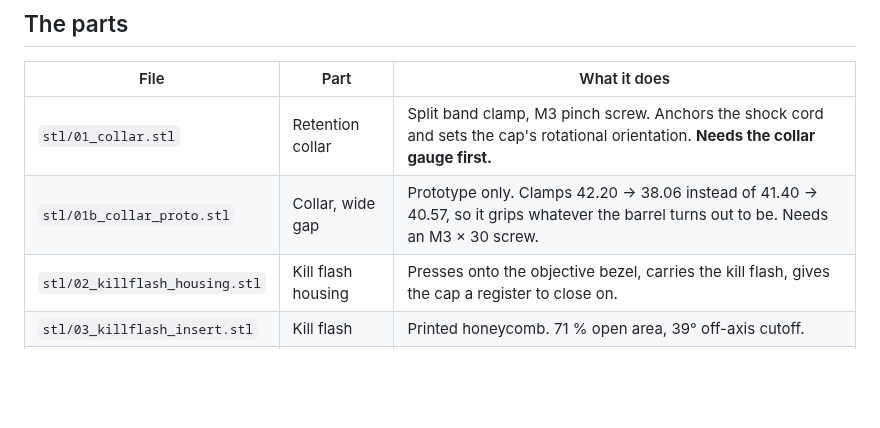
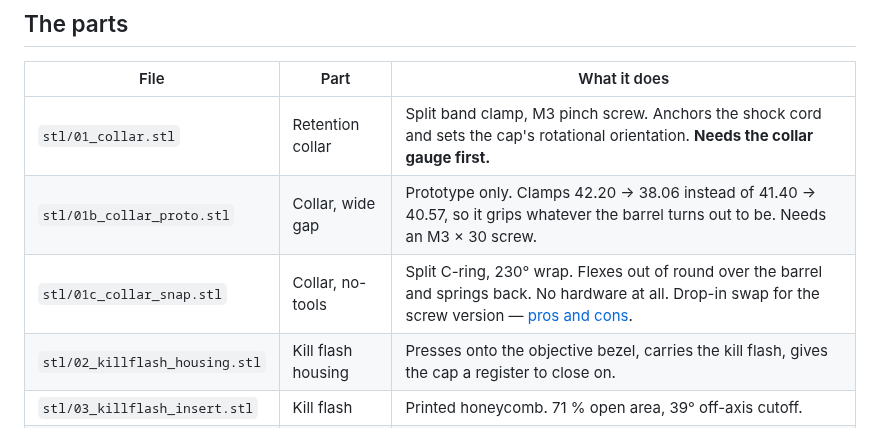
Before and after one commit to 046578139/Printing, a Markdown page: README.md, the part around the change. GitHub-like rendering; blank space fills up the shorter version.

```diff
--- a/README.md
+++ b/README.md
@@ -26,6 +26,7 @@ retained with 1/8 in shock cord.
 |---|---|---|
 | `stl/01_collar.stl` | Retention collar | Split band clamp, M3 pinch screw. Anchors the shock cord and sets the cap's rotational orientation. **Needs the collar gauge first.** |
 | `stl/01b_collar_proto.stl` | Collar, wide gap | Prototype only. Clamps 42.20 → 38.06 instead of 41.40 → 40.57, so it grips whatever the barrel turns out to be. Needs an M3 × 30 screw. |
+| `stl/01c_collar_snap.stl` | Collar, no-tools | Split C-ring, 230° wrap. Flexes out of round over the barrel and springs back. No hardware at all. Drop-in swap for the screw version — [pros and cons](docs/ASSEMBLY.md#which-collar-screw-or-snap). |
 | `stl/02_killflash_housing.stl` | Kill flash housing | Presses onto the objective bezel, carries the kill flash, gives the cap a register to close on. |
 | `stl/03_killflash_insert.stl` | Kill flash | Printed honeycomb. 71 % open area, 39° off-axis cutoff. |
 | `stl/04_flip_cap.stl` | Flip cap | Bungee-retained cover. Cord bosses at 3 and 9, thumb tab at 6, hex grip, centre mark. |
```
Also changed, not shown: docs/ASSEMBLY.md (+56 -0 lines), preview/_sn.png (added), preview/_sn_iso.png (added), preview/_sn_top.png (added), 7 other files.
